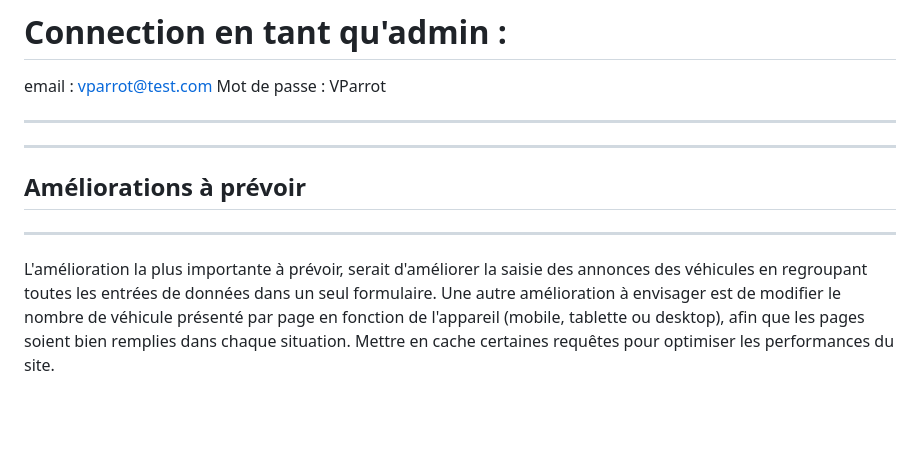
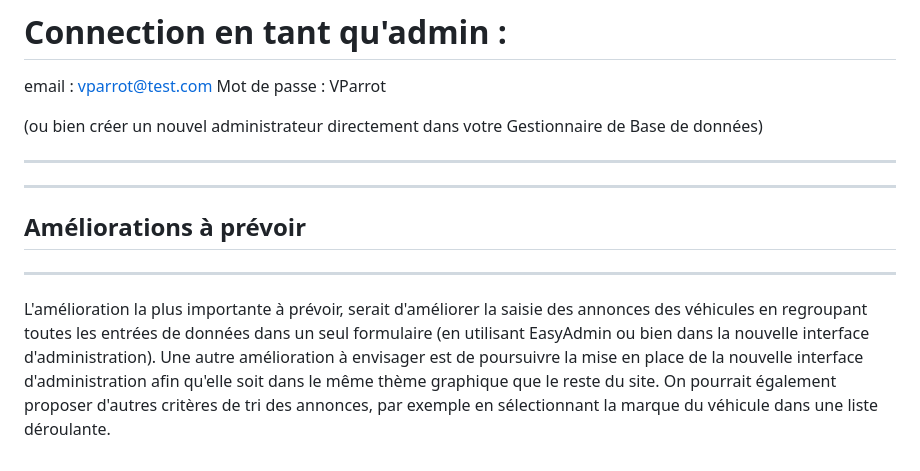
Before and after one commit to Karine167/ECFgarage, a Markdown page: README.md, the part around the change. Rendered like a GitHub page; blank space fills up the shorter version.

```diff
--- a/README.md
+++ b/README.md
@@ -88,10 +88,12 @@ et le site devrait normalement fonctionner.
 # Connection en tant qu'admin :
 email : vparrot@test.com
 Mot de passe : VParrot
+
+(ou bien créer un nouvel administrateur directement dans votre Gestionnaire de Base de données)
 ***
 ***
 ## Améliorations à prévoir
 ***
-L'amélioration la plus importante à prévoir, serait d'améliorer la saisie des annonces des véhicules en regroupant toutes les entrées de données dans un seul formulaire.
-Une autre amélioration à envisager est de modifier le nombre de véhicule présenté par page en fonction de l'appareil (mobile, tablette ou desktop), afin que les pages soient bien remplies dans chaque situation.
-Mettre en cache certaines requêtes pour optimiser les performances du site.
+L'amélioration la plus importante à prévoir, serait d'améliorer la saisie des annonces des véhicules en regroupant toutes les entrées de données dans un seul formulaire (en utilisant EasyAdmin ou bien dans la nouvelle interface d'administration).
+Une autre amélioration à envisager est de poursuivre la mise en place de la nouvelle interface d'administration afin qu'elle soit dans le même thème graphique que le reste du site.
+On pourrait également proposer d'autres critères de tri des annonces, par exemple en sélectionnant la marque du véhicule dans une liste déroulante.
```
